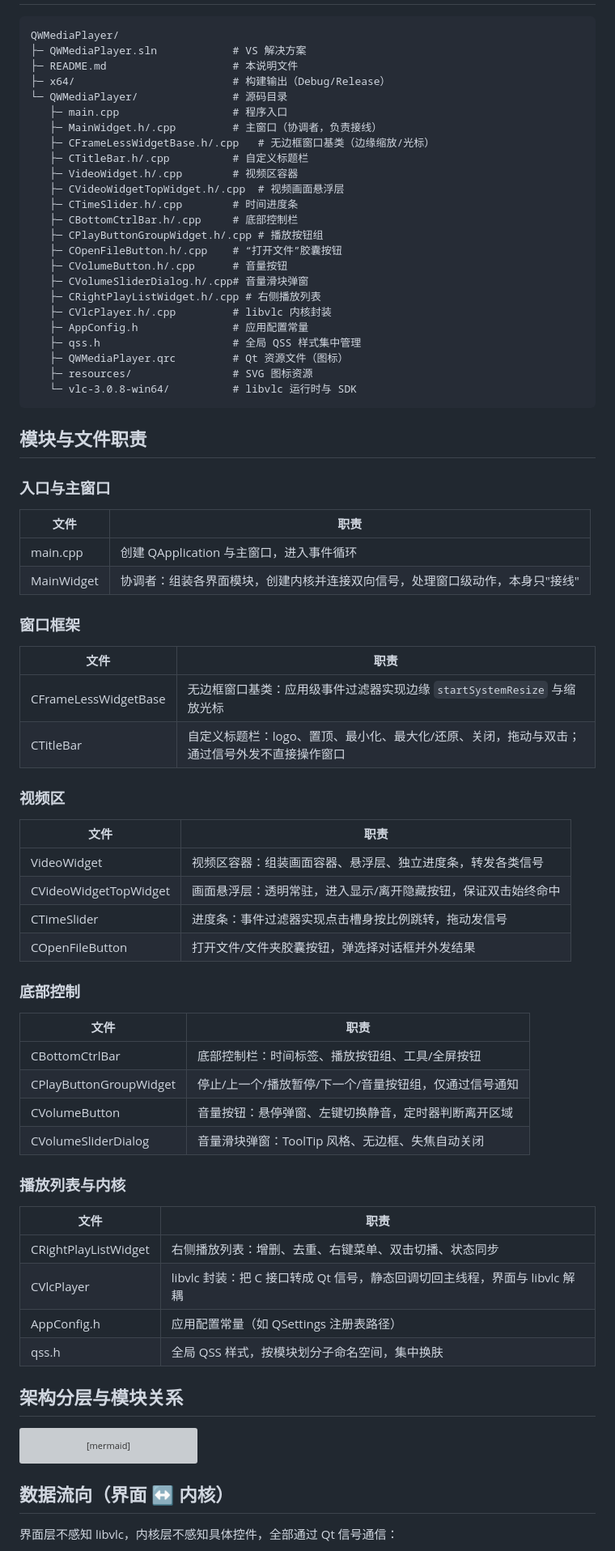
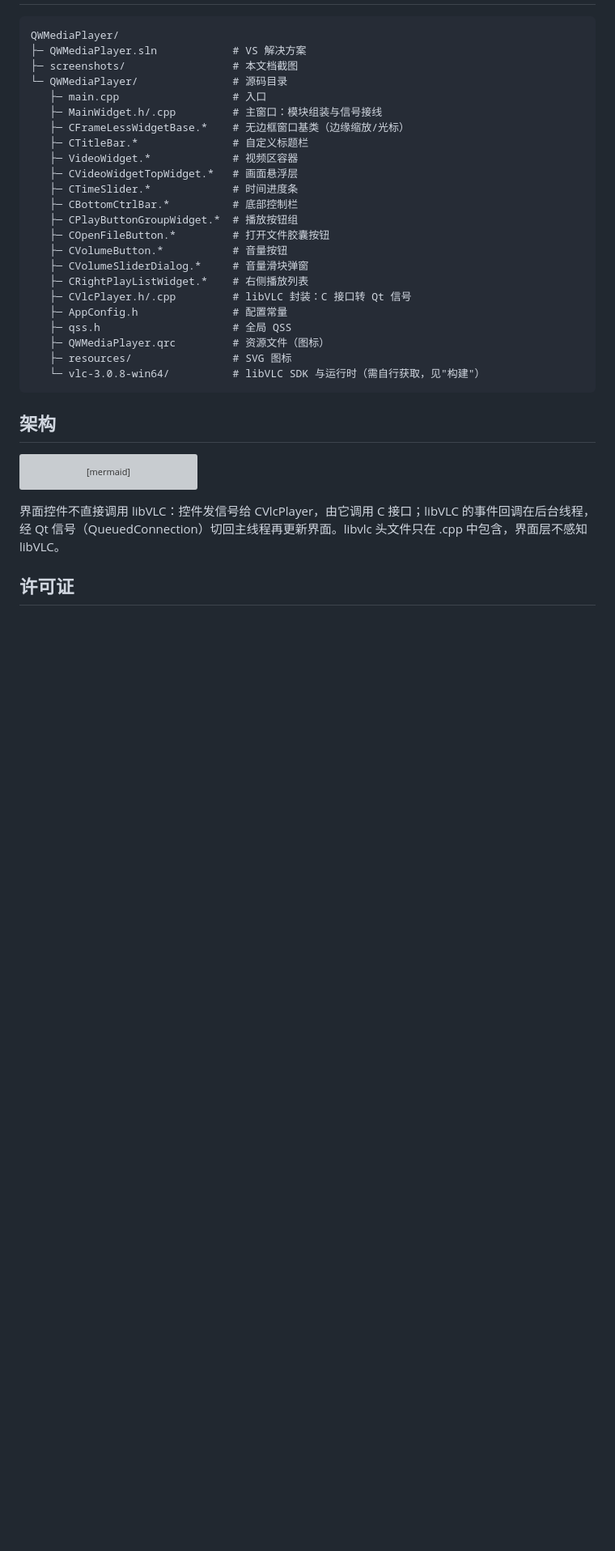
Before and after one commit to huidahb/QWMediaPlayer, a Markdown page: README.md, the part around one of its changes. Shown at 81% size. Rendered like a GitHub page; blank space fills up the shorter version; grey boxes are pictures that could not be loaded.

````diff
--- a/README.md
+++ b/README.md
@@ -26,74 +72,30 @@
 ```
 QWMediaPlayer/
 ├─ QWMediaPlayer.sln            # VS 解决方案
-├─ README.md                    # 本说明文件
-├─ x64/                         # 构建输出（Debug/Release）
+├─ screenshots/                 # 本文档截图
 └─ QWMediaPlayer/               # 源码目录
-   ├─ main.cpp                  # 程序入口
-   ├─ MainWidget.h/.cpp         # 主窗口（协调者，负责接线）
-   ├─ CFrameLessWidgetBase.h/.cpp   # 无边框窗口基类（边缘缩放/光标）
-   ├─ CTitleBar.h/.cpp          # 自定义标题栏
-   ├─ VideoWidget.h/.cpp        # 视频区容器
-   ├─ CVideoWidgetTopWidget.h/.cpp  # 视频画面悬浮层
-   ├─ CTimeSlider.h/.cpp        # 时间进度条
-   ├─ CBottomCtrlBar.h/.cpp     # 底部控制栏
-   ├─ CPlayButtonGroupWidget.h/.cpp # 播放按钮组
-   ├─ COpenFileButton.h/.cpp    # “打开文件”胶囊按钮
-   ├─ CVolumeButton.h/.cpp      # 音量按钮
-   ├─ CVolumeSliderDialog.h/.cpp# 音量滑块弹窗
-   ├─ CRightPlayListWidget.h/.cpp # 右侧播放列表
-   ├─ CVlcPlayer.h/.cpp         # libvlc 内核封装
-   ├─ AppConfig.h               # 应用配置常量
-   ├─ qss.h                     # 全局 QSS 样式集中管理
-   ├─ QWMediaPlayer.qrc         # Qt 资源文件（图标）
-   ├─ resources/                # SVG 图标资源
-   └─ vlc-3.0.8-win64/          # libvlc 运行时与 SDK
+   ├─ main.cpp                  # 入口
+   ├─ MainWidget.h/.cpp         # 主窗口：模块组装与信号接线
+   ├─ CFrameLessWidgetBase.*    # 无边框窗口基类（边缘缩放/光标）
+   ├─ CTitleBar.*               # 自定义标题栏
+   ├─ VideoWidget.*             # 视频区容器
+   ├─ CVideoWidgetTopWidget.*   # 画面悬浮层
+   ├─ CTimeSlider.*             # 时间进度条
+   ├─ CBottomCtrlBar.*          # 底部控制栏
+   ├─ CPlayButtonGroupWidget.*  # 播放按钮组
+   ├─ COpenFileButton.*         # 打开文件胶囊按钮
+   ├─ CVolumeButton.*           # 音量按钮
+   ├─ CVolumeSliderDialog.*     # 音量滑块弹窗
+   ├─ CRightPlayListWidget.*    # 右侧播放列表
+   ├─ CVlcPlayer.h/.cpp         # libVLC 封装：C 接口转 Qt 信号
+   ├─ AppConfig.h               # 配置常量
+   ├─ qss.h                     # 全局 QSS
+   ├─ QWMediaPlayer.qrc         # 资源文件（图标）
+   ├─ resources/                # SVG 图标
+   └─ vlc-3.0.8-win64/          # libVLC SDK 与运行时（需自行获取，见"构建"）
 ```
 
-## 模块与文件职责
-
-### 入口与主窗口
-
-| 文件 | 职责 |
-|---|---|
-| main.cpp | 创建 QApplication 与主窗口，进入事件循环 |
-| MainWidget | 协调者：组装各界面模块，创建内核并连接双向信号，处理窗口级动作，本身只"接线" |
-
-### 窗口框架
-
-| 文件 | 职责 |
-|---|---|
-| CFrameLessWidgetBase | 无边框窗口基类：应用级事件过滤器实现边缘 `startSystemResize` 与缩放光标 |
-| CTitleBar | 自定义标题栏：logo、置顶、最小化、最大化/还原、关闭，拖动与双击；通过信号外发不直接操作窗口 |
-
-### 视频区
-
-| 文件 | 职责 |
-|---|---|
-| VideoWidget | 视频区容器：组装画面容器、悬浮层、独立进度条，转发各类信号 |
-| CVideoWidgetTopWidget | 画面悬浮层：透明常驻，进入显示/离开隐藏按钮，保证双击始终命中 |
-| CTimeSlider | 进度条：事件过滤器实现点击槽身按比例跳转，拖动发信号 |
-| COpenFileButton | 打开文件/文件夹胶囊按钮，弹选择对话框并外发结果 |
-
-### 底部控制
-
-| 文件 | 职责 |
-|---|---|
-| CBottomCtrlBar | 底部控制栏：时间标签、播放按钮组、工具/全屏按钮 |
-| CPlayButtonGroupWidget | 停止/上一个/播放暂停/下一个/音量按钮组，仅通过信号通知 |
-| CVolumeButton | 音量按钮：悬停弹窗、左键切换静音，定时器判断离开区域 |
-| CVolumeSliderDialog | 音量滑块弹窗：ToolTip 风格、无边框、失焦自动关闭 |
-
-### 播放列表与内核
-
-| 文件 | 职责 |
-|---|---|
-| CRightPlayListWidget | 右侧播放列表：增删、去重、右键菜单、双击切播、状态同步 |
-| CVlcPlayer | libvlc 封装：把 C 接口转成 Qt 信号，静态回调切回主线程，界面与 libvlc 解耦 |
-| AppConfig.h | 应用配置常量（如 QSettings 注册表路径） |
-| qss.h | 全局 QSS 样式，按模块划分子命名空间，集中换肤 |
-
-## 架构分层与模块关系
+## 架构
 
 ```mermaid
 graph TD
@@ -113,7 +115,7 @@ graph TD
     Player --> VLC[libvlc]
 ```
 
-## 数据流向（界面 ↔ 内核）
+界面控件不直接调用 libVLC：控件发信号给 CVlcPlayer，由它调用 C 接口；libVLC 的事件回调在后台线程，经 Qt 信号（QueuedConnection）切回主线程再更新界面。libvlc 头文件只在 .cpp 中包含，界面层不感知 libVLC。
 
-界面层不感知 libvlc，内核层不感知具体控件，全部通过 Qt 信号通信：
+## 许可证
 
````
Also changed, not shown: other parts of README.md (+61 -44 lines), screenshots/main.png (added), screenshots/playing.png (added).
